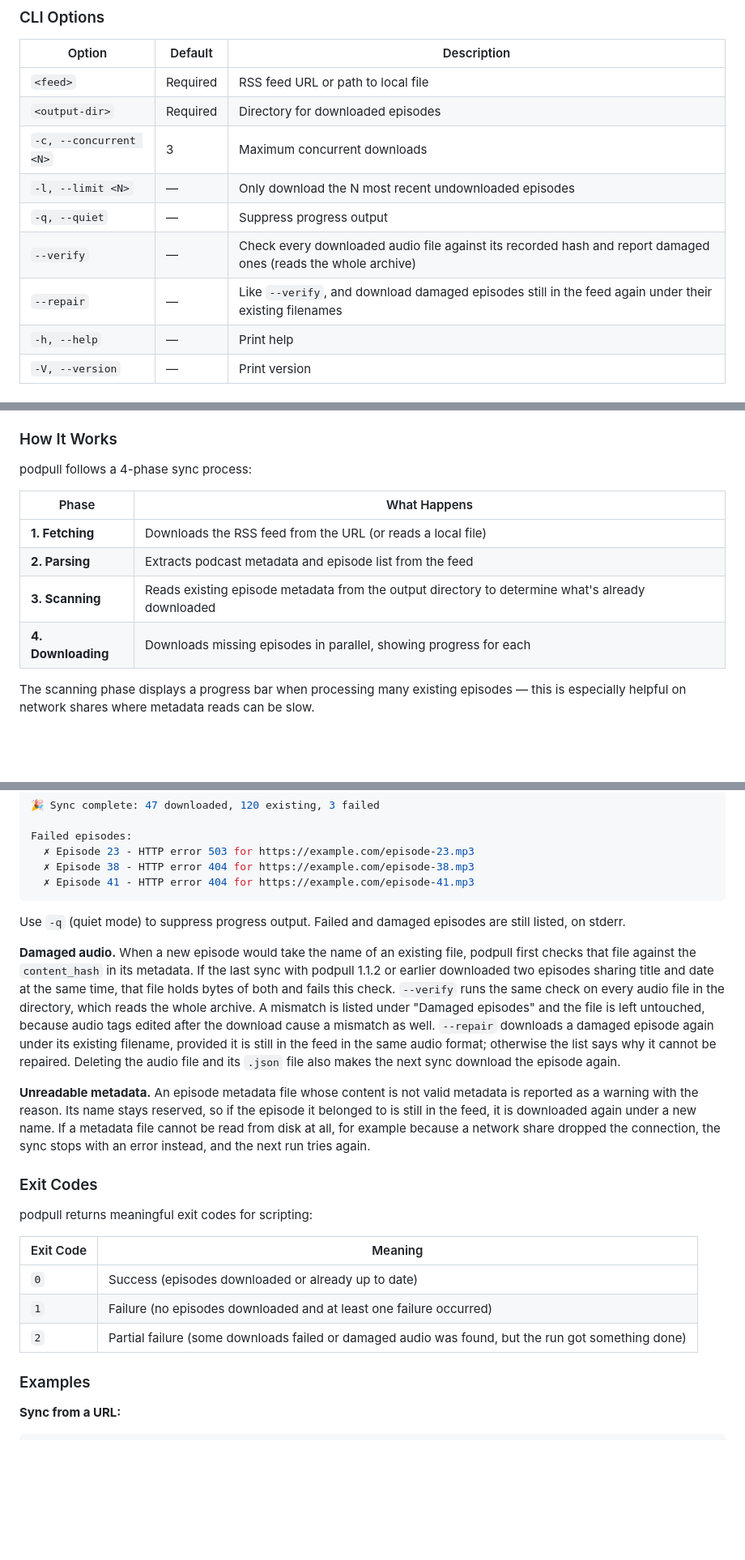
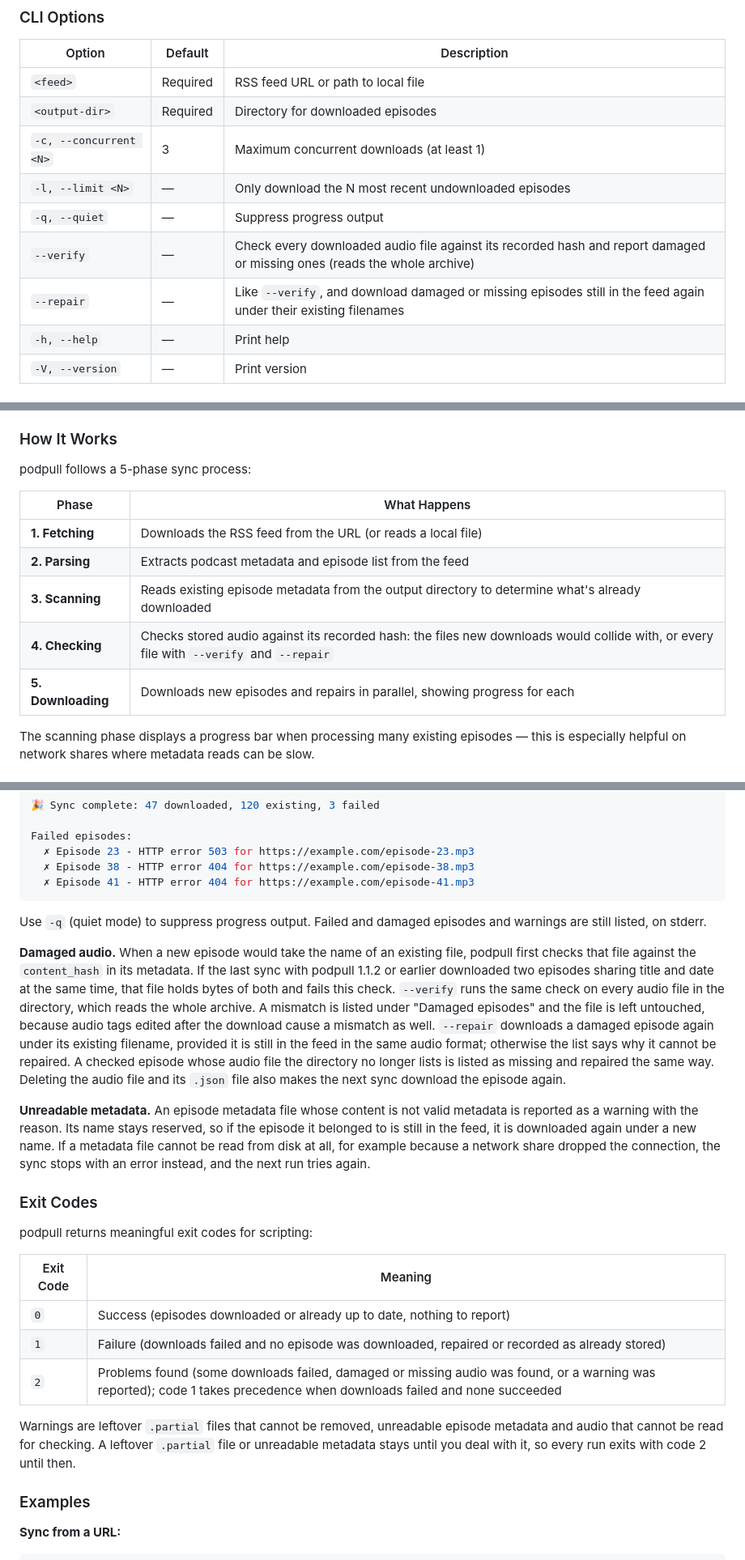
Before and after one commit to jakobwesthoff/podpull, a Markdown page: README.md, 3 parts joined by grey strips. Shown at 81% size. Rendered like a GitHub page; blank space fills up the shorter version.

Commit message:
Document missing audio, warnings and the exit codes they cause
The cron example tested the exit status of logger, so it never mailed
on a podpull failure.

````diff
--- a/README.md
+++ b/README.md
@@ -34,11 +34,11 @@ podpull <FEED_URL> [OPTIONS]
 |--------|---------|-------------|
 | `<feed>` | Required | RSS feed URL or path to local file |
 | `<output-dir>` | Required | Directory for downloaded episodes |
-| `-c, --concurrent <N>` | 3 | Maximum concurrent downloads |
+| `-c, --concurrent <N>` | 3 | Maximum concurrent downloads (at least 1) |
 | `-l, --limit <N>` | — | Only download the N most recent undownloaded episodes |
 | `-q, --quiet` | — | Suppress progress output |
-| `--verify` | — | Check every downloaded audio file against its recorded hash and report damaged ones (reads the whole archive) |
-| `--repair` | — | Like `--verify`, and download damaged episodes still in the feed again under their existing filenames |
+| `--verify` | — | Check every downloaded audio file against its recorded hash and report damaged or missing ones (reads the whole archive) |
+| `--repair` | — | Like `--verify`, and download damaged or missing episodes still in the feed again under their existing filenames |
 | `-h, --help` | — | Print help |
 | `-V, --version` | — | Print version |
 
@@ -99,14 +99,15 @@ Fields the feed does not provide are left out. An episode that the feed re-issue
 
 ### How It Works
 
-podpull follows a 4-phase sync process:
+podpull follows a 5-phase sync process:
 
 | Phase | What Happens |
 |-------|-------------|
 | **1. Fetching** | Downloads the RSS feed from the URL (or reads a local file) |
 | **2. Parsing** | Extracts podcast metadata and episode list from the feed |
 | **3. Scanning** | Reads existing episode metadata from the output directory to determine what's already downloaded |
-| **4. Downloading** | Downloads missing episodes in parallel, showing progress for each |
+| **4. Checking** | Checks stored audio against its recorded hash: the files new downloads would collide with, or every file with `--verify` and `--repair` |
+| **5. Downloading** | Downloads new episodes and repairs in parallel, showing progress for each |
 
 The scanning phase displays a progress bar when processing many existing episodes — this is especially helpful on network shares where metadata reads can be slow.
 
@@ -152,9 +154,9 @@ Failed episodes:
   ✗ Episode 41 - HTTP error 404 for https://example.com/episode-41.mp3
 ```
 
-Use `-q` (quiet mode) to suppress progress output. Failed and damaged episodes are still listed, on stderr.
+Use `-q` (quiet mode) to suppress progress output. Failed and damaged episodes and warnings are still listed, on stderr.
 
-**Damaged audio.** When a new episode would take the name of an existing file, podpull first checks that file against the `content_hash` in its metadata. If the last sync with podpull 1.1.2 or earlier downloaded two episodes sharing title and date at the same time, that file holds bytes of both and fails this check. `--verify` runs the same check on every audio file in the directory, which reads the whole archive. A mismatch is listed under "Damaged episodes" and the file is left untouched, because audio tags edited after the download cause a mismatch as well. `--repair` downloads a damaged episode again under its existing filename, provided it is still in the feed in the same audio format; otherwise the list says why it cannot be repaired. Deleting the audio file and its `.json` file also makes the next sync download the episode again.
+**Damaged audio.** When a new episode would take the name of an existing file, podpull first checks that file against the `content_hash` in its metadata. If the last sync with podpull 1.1.2 or earlier downloaded two episodes sharing title and date at the same time, that file holds bytes of both and fails this check. `--verify` runs the same check on every audio file in the directory, which reads the whole archive. A mismatch is listed under "Damaged episodes" and the file is left untouched, because audio tags edited after the download cause a mismatch as well. `--repair` downloads a damaged episode again under its existing filename, provided it is still in the feed in the same audio format; otherwise the list says why it cannot be repaired. A checked episode whose audio file the directory no longer lists is listed as missing and repaired the same way. Deleting the audio file and its `.json` file also makes the next sync download the episode again.
 
 **Unreadable metadata.** An episode metadata file whose content is not valid metadata is reported as a warning with the reason. Its name stays reserved, so if the episode it belonged to is still in the feed, it is downloaded again under a new name. If a metadata file cannot be read from disk at all, for example because a network share dropped the connection, the sync stops with an error instead, and the next run tries again.
 
@@ -164,9 +166,11 @@ podpull returns meaningful exit codes for scripting:
 
 | Exit Code | Meaning |
 |-----------|---------|
-| `0` | Success (episodes downloaded or already up to date) |
-| `1` | Failure (no episodes downloaded and at least one failure occurred) |
-| `2` | Partial failure (some downloads failed or damaged audio was found, but the run got something done) |
+| `0` | Success (episodes downloaded or already up to date, nothing to report) |
+| `1` | Failure (downloads failed and no episode was downloaded, repaired or recorded as already stored) |
+| `2` | Problems found (some downloads failed, damaged or missing audio was found, or a warning was reported); code 1 takes precedence when downloads failed and none succeeded |
+
+Warnings are leftover `.partial` files that cannot be removed, unreadable episode metadata and audio that cannot be read for checking. A leftover `.partial` file or unreadable metadata stays until you deal with it, so every run exits with code 2 until then.
 
 ### Examples
 
````
Also changed, not shown: other parts of README.md (+4 -3 lines), CHANGELOG.md (+8 -6 lines).
